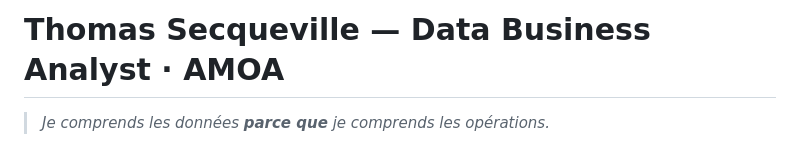
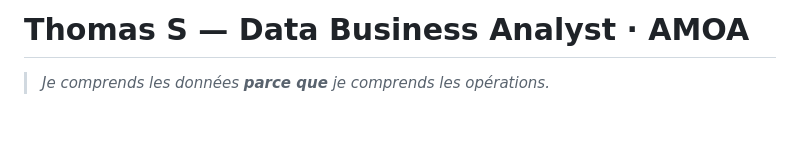
Before and after one commit to TSQV-prog/portfolio-data-analyst-OC, a Markdown page: README.md, the part around the change. Rendered like a GitHub page; blank space fills up the shorter version.

```diff
--- a/README.md
+++ b/README.md
@@ -1,4 +1,4 @@
-# Thomas Secqueville — Data Business Analyst · AMOA
+  # Thomas S — Data Business Analyst · AMOA
 
 > *Je comprends les données **parce que** je comprends les opérations.*
 
```
